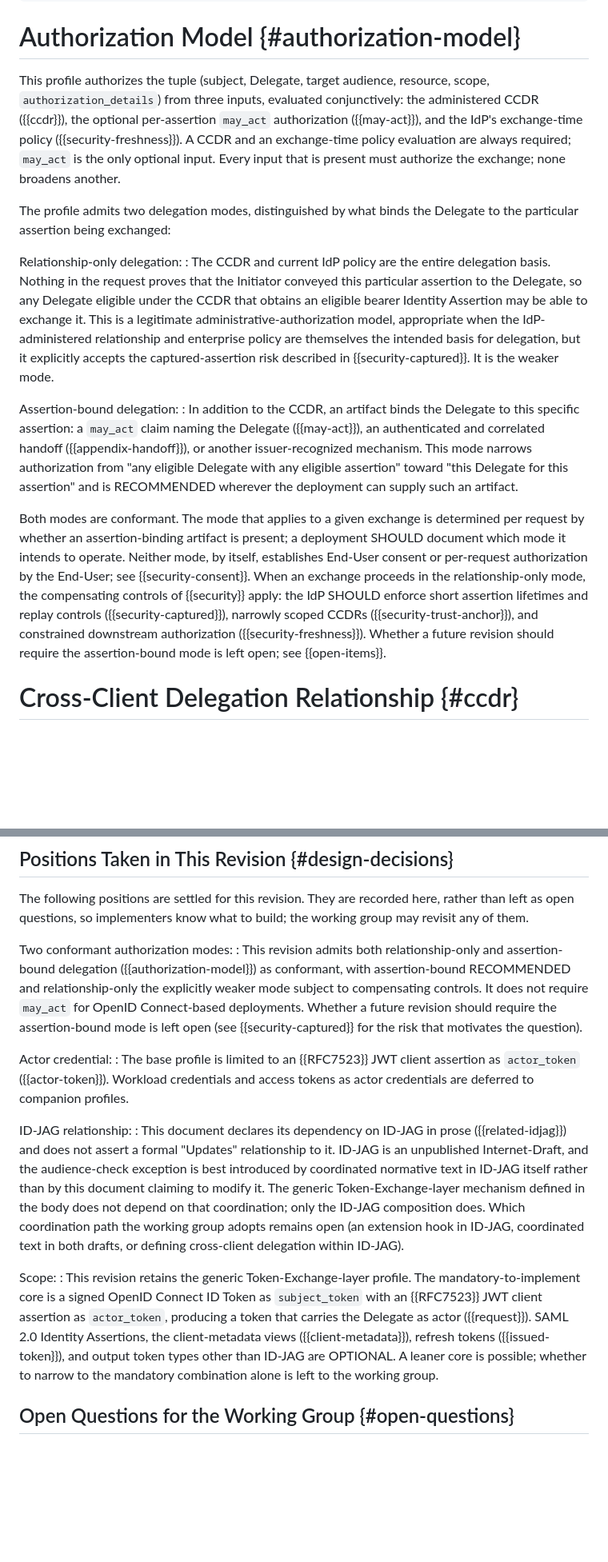
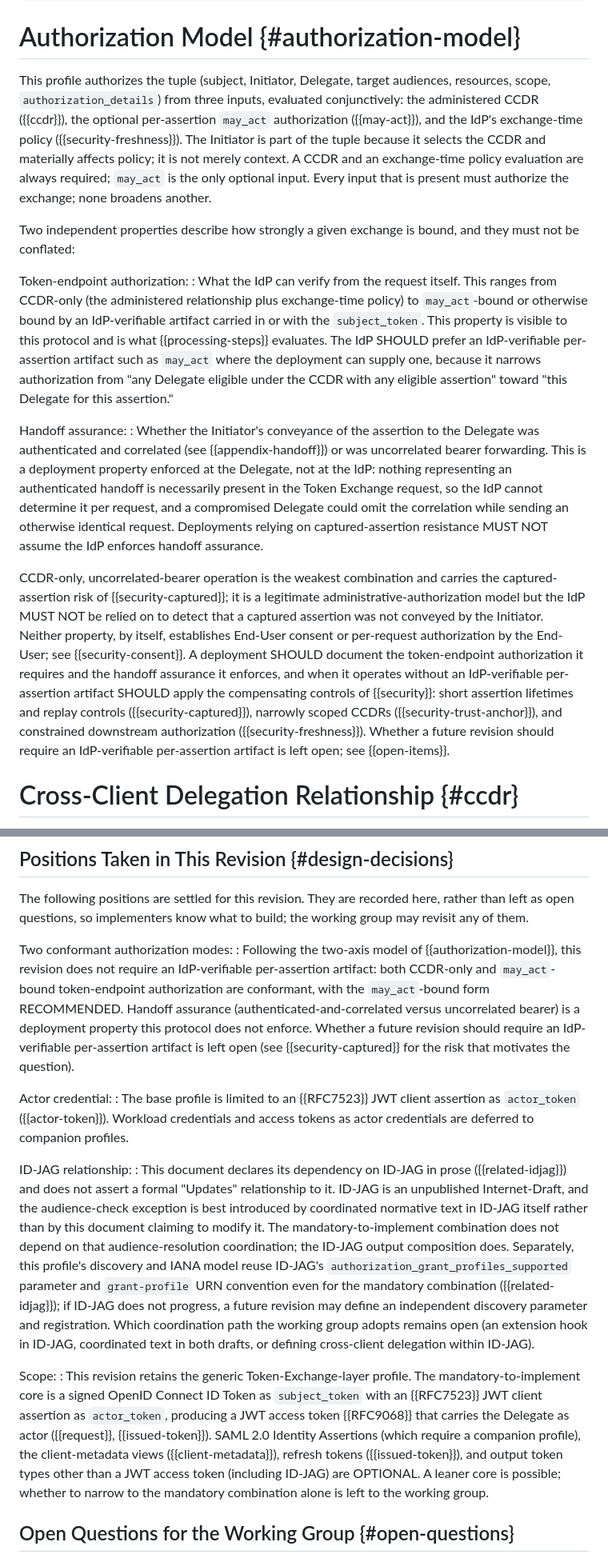
Before and after one commit to mcguinness/draft-mcguinness-oauth-cross-client-delegation, a Markdown page: draft-mcguinness-oauth-cross-client-delegation.md, 2 parts joined by grey strips. Shown at 80% size. Rendered like a GitHub page; blank space fills up the shorter version.

```diff
--- a/draft-mcguinness-oauth-cross-client-delegation.md
+++ b/draft-mcguinness-oauth-cross-client-delegation.md
@@ -283,17 +283,17 @@ Issued token payload (subject to the requested token type):
 
 # Authorization Model {#authorization-model}
 
-This profile authorizes the tuple (subject, Delegate, target audience, resource, scope, `authorization_details`) from three inputs, evaluated conjunctively: the administered CCDR ({{ccdr}}), the optional per-assertion `may_act` authorization ({{may-act}}), and the IdP's exchange-time policy ({{security-freshness}}).  A CCDR and an exchange-time policy evaluation are always required; `may_act` is the only optional input.  Every input that is present must authorize the exchange; none broadens another.
+This profile authorizes the tuple (subject, Initiator, Delegate, target audiences, resources, scope, `authorization_details`) from three inputs, evaluated conjunctively: the administered CCDR ({{ccdr}}), the optional per-assertion `may_act` authorization ({{may-act}}), and the IdP's exchange-time policy ({{security-freshness}}).  The Initiator is part of the tuple because it selects the CCDR and materially affects policy; it is not merely context.  A CCDR and an exchange-time policy evaluation are always required; `may_act` is the only optional input.  Every input that is present must authorize the exchange; none broadens another.
 
-The profile admits two delegation modes, distinguished by what binds the Delegate to the particular assertion being exchanged:
+Two independent properties describe how strongly a given exchange is bound, and they must not be conflated:
 
-Relationship-only delegation:
-: The CCDR and current IdP policy are the entire delegation basis.  Nothing in the request proves that the Initiator conveyed this particular assertion to the Delegate, so any Delegate eligible under the CCDR that obtains an eligible bearer Identity Assertion may be able to exchange it.  This is a legitimate administrative-authorization model, appropriate when the IdP-administered relationship and enterprise policy are themselves the intended basis for delegation, but it explicitly accepts the captured-assertion risk described in {{security-captured}}.  It is the weaker mode.
+Token-endpoint authorization:
+: What the IdP can verify from the request itself.  This ranges from CCDR-only (the administered relationship plus exchange-time policy) to `may_act`-bound or otherwise bound by an IdP-verifiable artifact carried in or with the `subject_token`.  This property is visible to this protocol and is what {{processing-steps}} evaluates.  The IdP SHOULD prefer an IdP-verifiable per-assertion artifact such as `may_act` where the deployment can supply one, because it narrows authorization from "any Delegate eligible under the CCDR with any eligible assertion" toward "this Delegate for this assertion."
 
-Assertion-bound delegation:
-: In addition to the CCDR, an artifact binds the Delegate to this specific assertion: a `may_act` claim naming the Delegate ({{may-act}}), an authenticated and correlated handoff ({{appendix-handoff}}), or another issuer-recognized mechanism.  This mode narrows authorization from "any eligible Delegate with any eligible assertion" toward "this Delegate for this assertion" and is RECOMMENDED wherever the deployment can supply such an artifact.
+Handoff assurance:
+: Whether the Initiator's conveyance of the assertion to the Delegate was authenticated and correlated (see {{appendix-handoff}}) or was uncorrelated bearer forwarding.  This is a deployment property enforced at the Delegate, not at the IdP: nothing representing an authenticated handoff is necessarily present in the Token Exchange request, so the IdP cannot determine it per request, and a compromised Delegate could omit the correlation while sending an otherwise identical request.  Deployments relying on captured-assertion resistance MUST NOT assume the IdP enforces handoff assurance.
 
-Both modes are conformant.  The mode that applies to a given exchange is determined per request by whether an assertion-binding artifact is present; a deployment SHOULD document which mode it intends to operate.  Neither mode, by itself, establishes End-User consent or per-request authorization by the End-User; see {{security-consent}}.  When an exchange proceeds in the relationship-only mode, the compensating controls of {{security}} apply: the IdP SHOULD enforce short assertion lifetimes and replay controls ({{security-captured}}), narrowly scoped CCDRs ({{security-trust-anchor}}), and constrained downstream authorization ({{security-freshness}}).  Whether a future revision should require the assertion-bound mode is left open; see {{open-items}}.
+CCDR-only, uncorrelated-bearer operation is the weakest combination and carries the captured-assertion risk of {{security-captured}}; it is a legitimate administrative-authorization model but the IdP MUST NOT be relied on to detect that a captured assertion was not conveyed by the Initiator.  Neither property, by itself, establishes End-User consent or per-request authorization by the End-User; see {{security-consent}}.  A deployment SHOULD document the token-endpoint authorization it requires and the handoff assurance it enforces, and when it operates without an IdP-verifiable per-assertion artifact SHOULD apply the compensating controls of {{security}}: short assertion lifetimes and replay controls ({{security-captured}}), narrowly scoped CCDRs ({{security-trust-anchor}}), and constrained downstream authorization ({{security-freshness}}).  Whether a future revision should require an IdP-verifiable per-assertion artifact is left open; see {{open-items}}.
 
 
 # Cross-Client Delegation Relationship {#ccdr}
@@ -923,16 +941,16 @@ Client attestation ({{I-D.ietf-oauth-attestation-based-client-auth}}) can authen
 The following positions are settled for this revision.  They are recorded here, rather than left as open questions, so implementers know what to build; the working group may revisit any of them.
 
 Two conformant authorization modes:
-: This revision admits both relationship-only and assertion-bound delegation ({{authorization-model}}) as conformant, with assertion-bound RECOMMENDED and relationship-only the explicitly weaker mode subject to compensating controls.  It does not require `may_act` for OpenID Connect-based deployments.  Whether a future revision should require the assertion-bound mode is left open (see {{security-captured}} for the risk that motivates the question).
+: Following the two-axis model of {{authorization-model}}, this revision does not require an IdP-verifiable per-assertion artifact: both CCDR-only and `may_act`-bound token-endpoint authorization are conformant, with the `may_act`-bound form RECOMMENDED.  Handoff assurance (authenticated-and-correlated versus uncorrelated bearer) is a deployment property this protocol does not enforce.  Whether a future revision should require an IdP-verifiable per-assertion artifact is left open (see {{security-captured}} for the risk that motivates the question).
 
 Actor credential:
 : The base profile is limited to an {{RFC7523}} JWT client assertion as `actor_token` ({{actor-token}}).  Workload credentials and access tokens as actor credentials are deferred to companion profiles.
 
 ID-JAG relationship:
-: This document declares its dependency on ID-JAG in prose ({{related-idjag}}) and does not assert a formal "Updates" relationship to it.  ID-JAG is an unpublished Internet-Draft, and the audience-check exception is best introduced by coordinated normative text in ID-JAG itself rather than by this document claiming to modify it.  The generic Token-Exchange-layer mechanism defined in the body does not depend on that coordination; only the ID-JAG composition does.  Which coordination path the working group adopts remains open (an extension hook in ID-JAG, coordinated text in both drafts, or defining cross-client delegation within ID-JAG).
+: This document declares its dependency on ID-JAG in prose ({{related-idjag}}) and does not assert a formal "Updates" relationship to it.  ID-JAG is an unpublished Internet-Draft, and the audience-check exception is best introduced by coordinated normative text in ID-JAG itself rather than by this document claiming to modify it.  The mandatory-to-implement combination does not depend on that audience-resolution coordination; the ID-JAG output composition does.  Separately, this profile's discovery and IANA model reuse ID-JAG's `authorization_grant_profiles_supported` parameter and `grant-profile` URN convention even for the mandatory combination ({{related-idjag}}); if ID-JAG does not progress, a future revision may define an independent discovery parameter and registration.  Which coordination path the working group adopts remains open (an extension hook in ID-JAG, coordinated text in both drafts, or defining cross-client delegation within ID-JAG).
 
 Scope:
-: This revision retains the generic Token-Exchange-layer profile.  The mandatory-to-implement core is a signed OpenID Connect ID Token as `subject_token` with an {{RFC7523}} JWT client assertion as `actor_token`, producing a token that carries the Delegate as actor ({{request}}).  SAML 2.0 Identity Assertions, the client-metadata views ({{client-metadata}}), refresh tokens ({{issued-token}}), and output token types other than ID-JAG are OPTIONAL.  A leaner core is possible; whether to narrow to the mandatory combination alone is left to the working group.
+: This revision retains the generic Token-Exchange-layer profile.  The mandatory-to-implement core is a signed OpenID Connect ID Token as `subject_token` with an {{RFC7523}} JWT client assertion as `actor_token`, producing a JWT access token {{RFC9068}} that carries the Delegate as actor ({{request}}, {{issued-token}}).  SAML 2.0 Identity Assertions (which require a companion profile), the client-metadata views ({{client-metadata}}), refresh tokens ({{issued-token}}), and output token types other than a JWT access token (including ID-JAG) are OPTIONAL.  A leaner core is possible; whether to narrow to the mandatory combination alone is left to the working group.
 
 ## Open Questions for the Working Group {#open-questions}
 
```
Also changed, not shown: other parts of draft-mcguinness-oauth-cross-client-delegation.md (+43 -25 lines).
